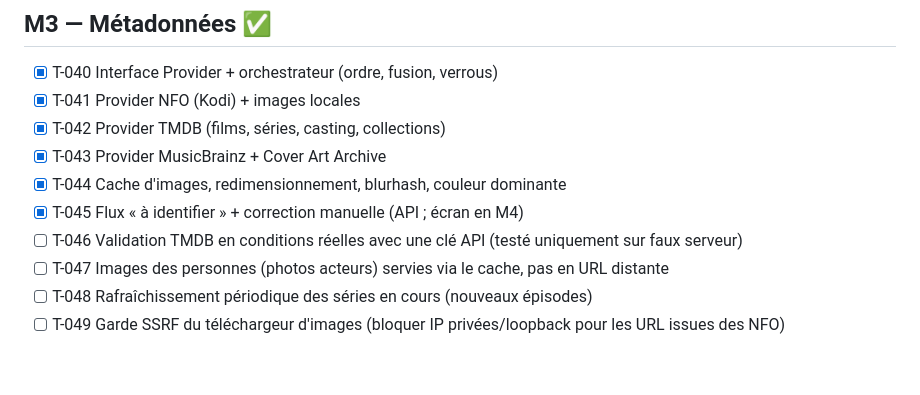
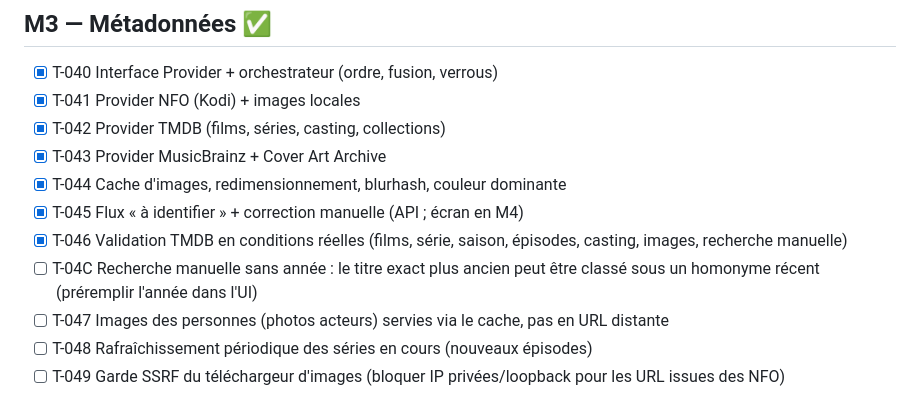
Before and after one commit to fs0ciety7000/aether-media, a Markdown page: TASKS.md, the part around the change. Rendered like a GitHub page; blank space fills up the shorter version.

Commit message:
docs: TMDB validé en conditions réelles
Co-Authored-By: Claude Opus 5.5 <noreply@anthropic.com>
Claude-Session: https://claude.ai/code/session_01NEYy5NH7DAre1gh5HzvYke

```diff
--- a/TASKS.md
+++ b/TASKS.md
@@ -58,7 +58,8 @@ Légende : `[ ]` à faire · `[~]` en cours · `[x]` fait · 🔒 bloqué par un
 - [x] T-043 Provider MusicBrainz + Cover Art Archive
 - [x] T-044 Cache d'images, redimensionnement, blurhash, couleur dominante
 - [x] T-045 Flux « à identifier » + correction manuelle (API ; écran en M4)
-- [ ] T-046 Validation TMDB en conditions réelles avec une clé API (testé uniquement sur faux serveur)
+- [x] T-046 Validation TMDB en conditions réelles (films, série, saison, épisodes, casting, images, recherche manuelle)
+- [ ] T-04C Recherche manuelle sans année : le titre exact plus ancien peut être classé sous un homonyme récent (préremplir l'année dans l'UI)
 - [ ] T-047 Images des personnes (photos acteurs) servies via le cache, pas en URL distante
 - [ ] T-048 Rafraîchissement périodique des séries en cours (nouveaux épisodes)
 - [ ] T-049 Garde SSRF du téléchargeur d'images (bloquer IP privées/loopback pour les URL issues des NFO)
```
